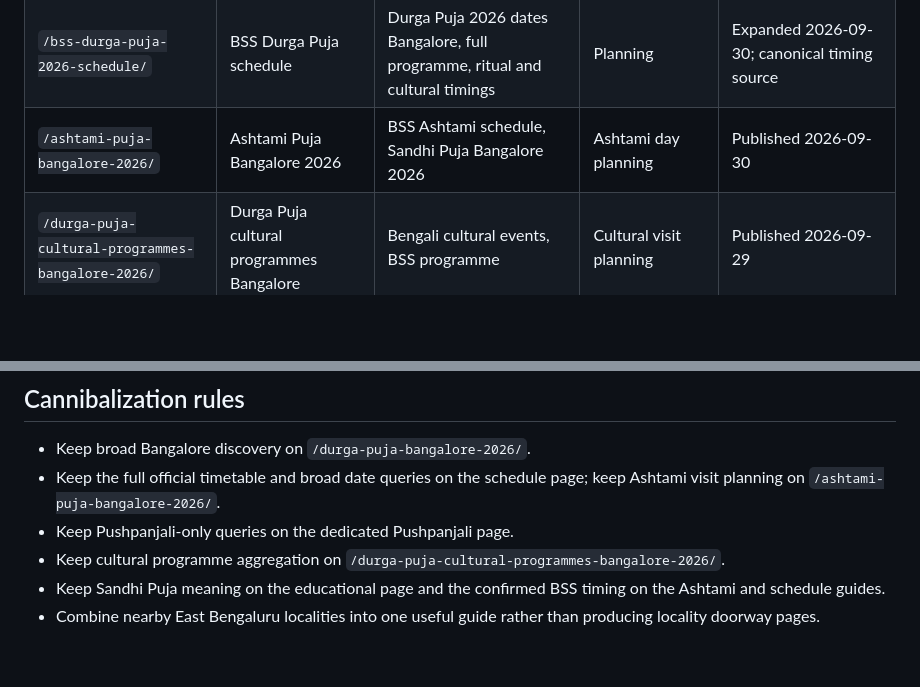
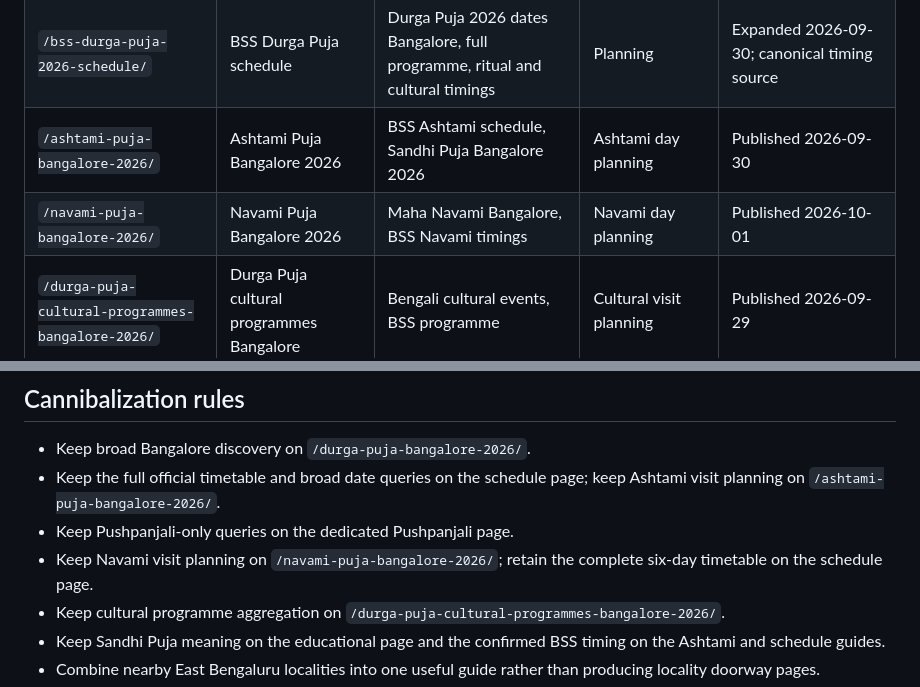
Before and after one commit to iLuciferDevil/bssdurgapuja, a Markdown page: SEO_KEYWORD_MAP.md, 2 parts joined by grey strips. GitHub-like rendering; blank space fills up the shorter version.

Commit message:
Map Navami Puja Bangalore 2026 search intent

```diff
--- a/SEO_KEYWORD_MAP.md
+++ b/SEO_KEYWORD_MAP.md
@@ -13,6 +13,7 @@ This internal map assigns one primary search intent to each indexable page. New
 | `/durga-puja-near-whitefield/` | Durga Puja near Whitefield | Durga Puja near me Whitefield | Local visit | Published; avoid another Whitefield doorway |
 | `/bss-durga-puja-2026-schedule/` | BSS Durga Puja schedule | Durga Puja 2026 dates Bangalore, full programme, ritual and cultural timings | Planning | Expanded 2026-09-30; canonical timing source |
 | `/ashtami-puja-bangalore-2026/` | Ashtami Puja Bangalore 2026 | BSS Ashtami schedule, Sandhi Puja Bangalore 2026 | Ashtami day planning | Published 2026-09-30 |
+| `/navami-puja-bangalore-2026/` | Navami Puja Bangalore 2026 | Maha Navami Bangalore, BSS Navami timings | Navami day planning | Published 2026-10-01 |
 | `/durga-puja-cultural-programmes-bangalore-2026/` | Durga Puja cultural programmes Bangalore | Bengali cultural events, BSS programme | Cultural visit planning | Published 2026-09-29 |
 | `/durga-puja-bhog-bangalore/` | Durga Puja Bhog Bangalore | BSS Bhog timings | Food and visit planning | Published; daily 1:30–3:30 PM |
 | `/pushpanjali-timings-bss-durga-puja-2026/` | Pushpanjali timings Bangalore | BSS Pushpanjali 2026 | Ritual planning | Published |
@@ -38,6 +39,7 @@ This internal map assigns one primary search intent to each indexable page. New
 - Keep broad Bangalore discovery on `/durga-puja-bangalore-2026/`.
 - Keep the full official timetable and broad date queries on the schedule page; keep Ashtami visit planning on `/ashtami-puja-bangalore-2026/`.
 - Keep Pushpanjali-only queries on the dedicated Pushpanjali page.
+- Keep Navami visit planning on `/navami-puja-bangalore-2026/`; retain the complete six-day timetable on the schedule page.
 - Keep cultural programme aggregation on `/durga-puja-cultural-programmes-bangalore-2026/`.
 - Keep Sandhi Puja meaning on the educational page and the confirmed BSS timing on the Ashtami and schedule guides.
 - Combine nearby East Bengaluru localities into one useful guide rather than producing locality doorway pages.
```
Also changed, not shown: other parts of SEO_KEYWORD_MAP.md (+1 -1 lines).
